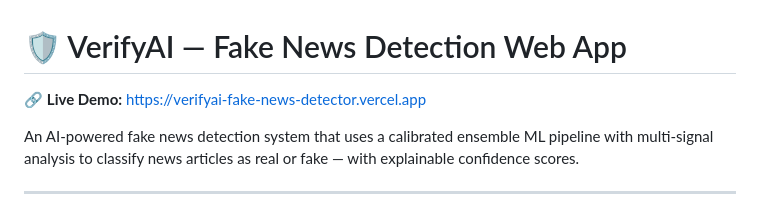
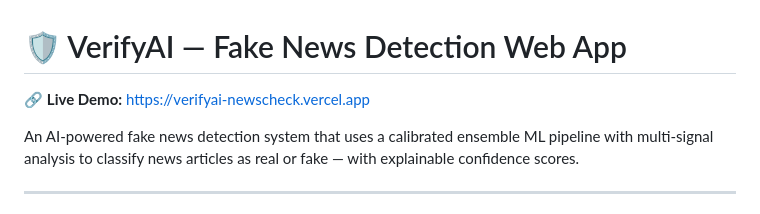
Before and after one commit to SPP-2005/VerifyAI-Fake-News-Detection, a Markdown page: README.md, the part around the change. GitHub-like rendering.

Commit message:
Update live demo URL

```diff
--- a/README.md
+++ b/README.md
@@ -1,6 +1,6 @@
 # 🛡️ VerifyAI — Fake News Detection Web App
 
-🔗 **Live Demo:** [https://verifyai-fake-news-detector.vercel.app](https://verifyai-fake-news-detector.vercel.app)
+🔗 **Live Demo:** [https://verifyai-newscheck.vercel.app](https://verifyai-newscheck.vercel.app)
 
 An AI-powered fake news detection system that uses a calibrated ensemble ML pipeline with multi-signal analysis to classify news articles as real or fake — with explainable confidence scores.
 
```
